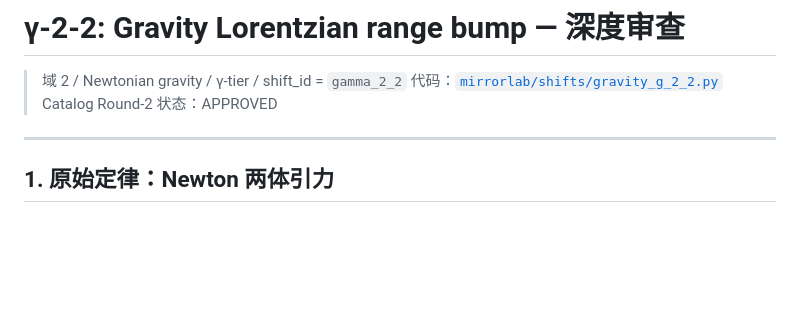
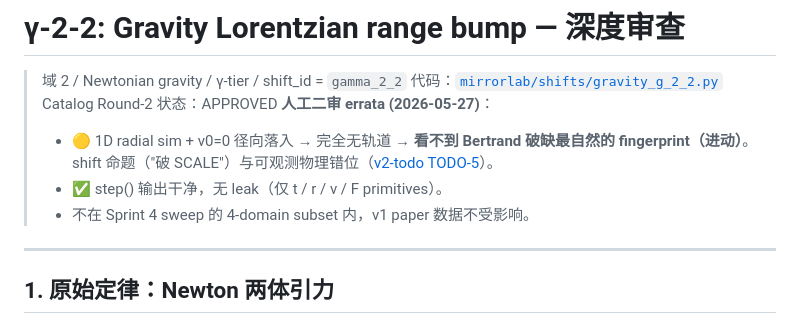
Before and after one commit to ShadoWrold/mirrorlab, a Markdown page: docs/audits/gravity_g_2_2.md, the part around the change. Drawn GitHub-style; blank space fills up the shorter version.

```diff
--- a/docs/audits/gravity_g_2_2.md
+++ b/docs/audits/gravity_g_2_2.md
@@ -3,6 +3,10 @@
 > 域 2 / Newtonian gravity / γ-tier / shift_id = `gamma_2_2`
 > 代码：[`mirrorlab/shifts/gravity_g_2_2.py`](../../mirrorlab/shifts/gravity_g_2_2.py)
 > Catalog Round-2 状态：APPROVED
+> **人工二审 errata (2026-05-27)**：
+> - 🟡 1D radial sim + v0=0 径向落入 → 完全无轨道 → **看不到 Bertrand 破缺最自然的 fingerprint（进动）**。shift 命题（"破 SCALE"）与可观测物理错位（[v2-todo TODO-5](../v2-todo.md)）。
+> - ✅ step() 输出干净，无 leak（仅 t / r / v / F primitives）。
+> - 不在 Sprint 4 sweep 的 4-domain subset 内，v1 paper 数据不受影响。
 
 ---
 
```
Also changed, not shown: docs/v2-todo.md (+21 -0 lines).
